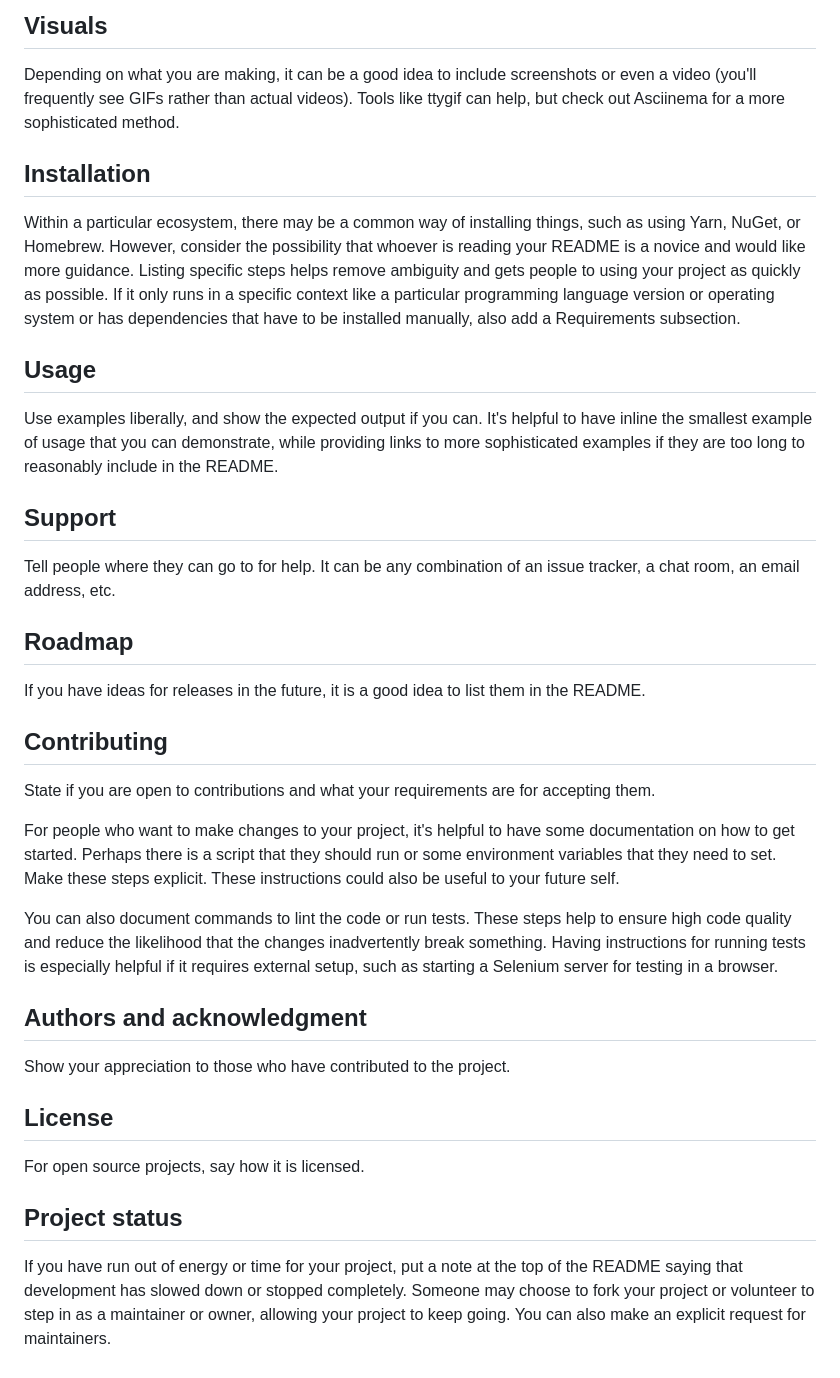
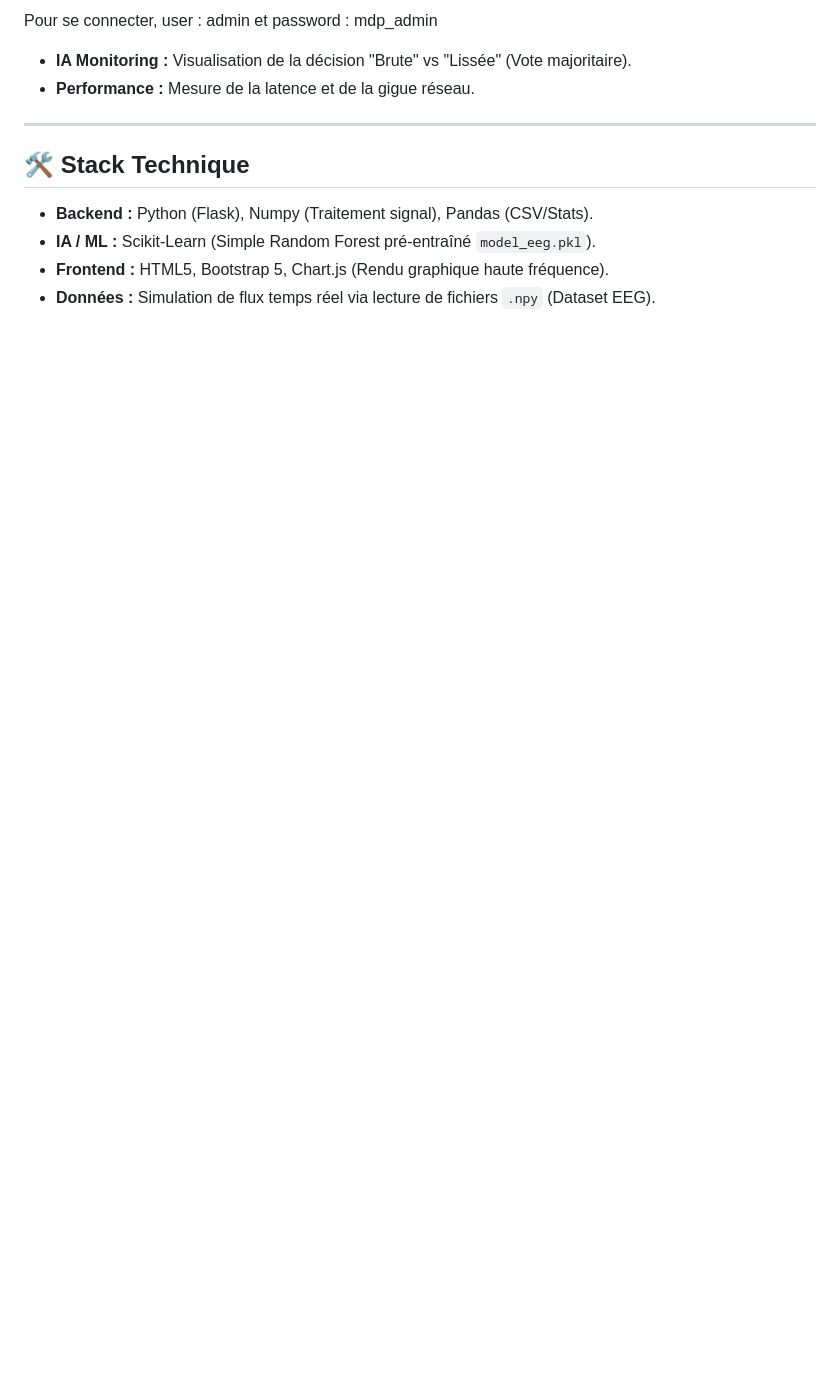
Before and after one commit to TOUJAN-Oceam/Hackathon_paris_saclay_2026, a Markdown page: README.md, the part around one of its changes. Drawn GitHub-style; blank space fills up the shorter version.

Commit message:
Ajout du readme du projet

```diff
--- a/README.md
+++ b/README.md
@@ -63,31 +62,14 @@ On some READMEs, you may see small images that convey metadata, such as whether
 
-## Visuals
-Depending on what you are making, it can be a good idea to include screenshots or even a video (you'll frequently see GIFs rather than actual videos). Tools like ttygif can help, but check out Asciinema for a more sophisticated method.
+Pour se connecter, user : admin et password : mdp_admin
 
-## Installation
-Within a particular ecosystem, there may be a common way of installing things, such as using Yarn, NuGet, or Homebrew. However, consider the possibility that whoever is reading your README is a novice and would like more guidance. Listing specific steps helps remove ambiguity and gets people to using your project as quickly as possible. If it only runs in a specific context like a particular programming language version or operating system or has dependencies that have to be installed manually, also add a Requirements subsection.
+* **IA Monitoring :** Visualisation de la décision "Brute" vs "Lissée" (Vote majoritaire).
+* **Performance :** Mesure de la latence et de la gigue réseau.
 
-## Usage
-Use examples liberally, and show the expected output if you can. It's helpful to have inline the smallest example of usage that you can demonstrate, while providing links to more sophisticated examples if they are too long to reasonably include in the README.
+---
 
-## Support
-Tell people where they can go to for help. It can be any combination of an issue tracker, a chat room, an email address, etc.
+## 🛠️ Stack Technique
 
-## Roadmap
-If you have ideas for releases in the future, it is a good idea to list them in the README.
-
-## Contributing
-State if you are open to contributions and what your requirements are for accepting them.
-
-For people who want to make changes to your project, it's helpful to have some documentation on how to get started. Perhaps there is a script that they should run or some environment variables that they need to set. Make these steps explicit. These instructions could also be useful to your future self.
-
-You can also document commands to lint the code or run tests. These steps help to ensure high code quality and reduce the likelihood that the changes inadvertently break something. Having instructions for running tests is especially helpful if it requires external setup, such as starting a Selenium server for testing in a browser.
-
-## Authors and acknowledgment
-Show your appreciation to those who have contributed to the project.
-
-## License
-For open source projects, say how it is licensed.
-
-## Project status
-If you have run out of energy or time for your project, put a note at the top of the README saying that development has slowed down or stopped completely. Someone may choose to fork your project or volunteer to step in as a maintainer or owner, allowing your project to keep going. You can also make an explicit request for maintainers.
+* **Backend :** Python (Flask), Numpy (Traitement signal), Pandas (CSV/Stats).
+* **IA / ML :** Scikit-Learn (Simple Random Forest pré-entraîné `model_eeg.pkl`).
+* **Frontend :** HTML5, Bootstrap 5, Chart.js (Rendu graphique haute fréquence).
+* **Données :** Simulation de flux temps réel via lecture de fichiers `.npy` (Dataset EEG).
```
Also changed, not shown: other parts of README.md (+38 -39 lines).
